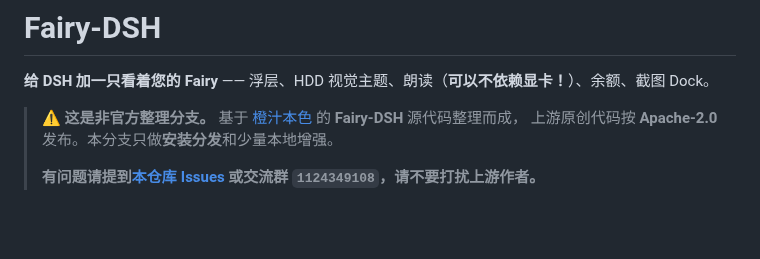
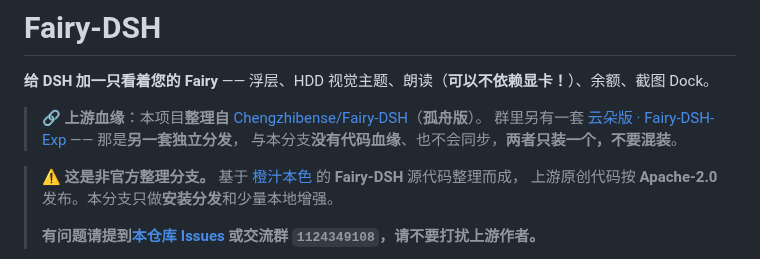
Before and after one commit to SoYRchl/Fairy-DSH-Fresh, a Markdown page: README.md, the part around the change. Rendered like a GitHub page; blank space fills up the shorter version.

Commit message:
docs: README 顶部标明上游血缘（孤舟版 / 与云朵版无关）

```diff
--- a/README.md
+++ b/README.md
@@ -1,6 +1,10 @@
 # Fairy-DSH
 
 **给 DSH 加一只看着您的 Fairy** —— 浮层、HDD 视觉主题、朗读（**可以不依赖显卡！**）、余额、截图 Dock。
+
+> 🔗 **上游血缘**：本项目**整理自** [Chengzhibense/Fairy-DSH](https://github.com/Chengzhibense/Fairy-DSH)（**孤舟版**）。
+> 群里另有一套 [云朵版 · Fairy-DSH-Exp](https://github.com/addsas222/Fairy-DSH-Exp) —— 那是**另一套独立分发**，
+> 与本分支**没有代码血缘**、也不会同步，**两者只装一个，不要混装**。
 
 > ⚠️ **这是非官方整理分支。**
 > 基于 [橙汁本色](https://github.com/Chengzhibense/Fairy-DSH) 的 **Fairy-DSH** 源代码整理而成，
```
